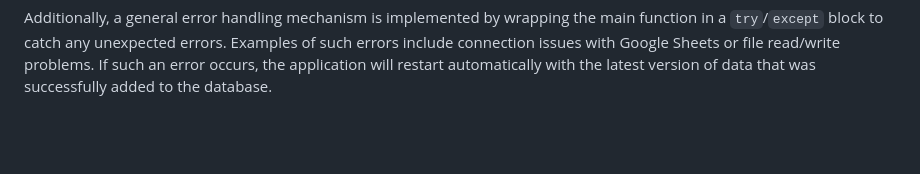
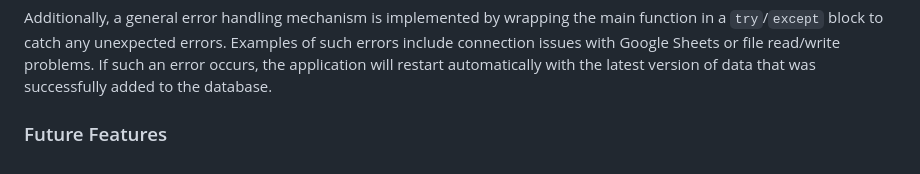
Before and after one commit to kathrinmzl/WanderWallet, a Markdown page: README.md, the part around the change printed below. Rendered like a GitHub page; blank space fills up the shorter version.

Commit message:
docs: Add Future Features section to README

```diff
--- a/README.md
+++ b/README.md
@@ -265,3 +265,6 @@ All input validation functions are organized in a dedicated validation.py file.
 4. New trip information: Validates the trip name, dates and total budget according to the required restrictions
 
 Additionally, a general error handling mechanism is implemented by wrapping the main function in a `try`/`except` block to catch any unexpected errors. Examples of such errors include connection issues with Google Sheets or file read/write problems. If such an error occurs, the application will restart automatically with the latest version of data that was successfully added to the database.
+
+
+### Future Features
```
Also changed, not shown: other parts of README.md (+1 -1 lines).
